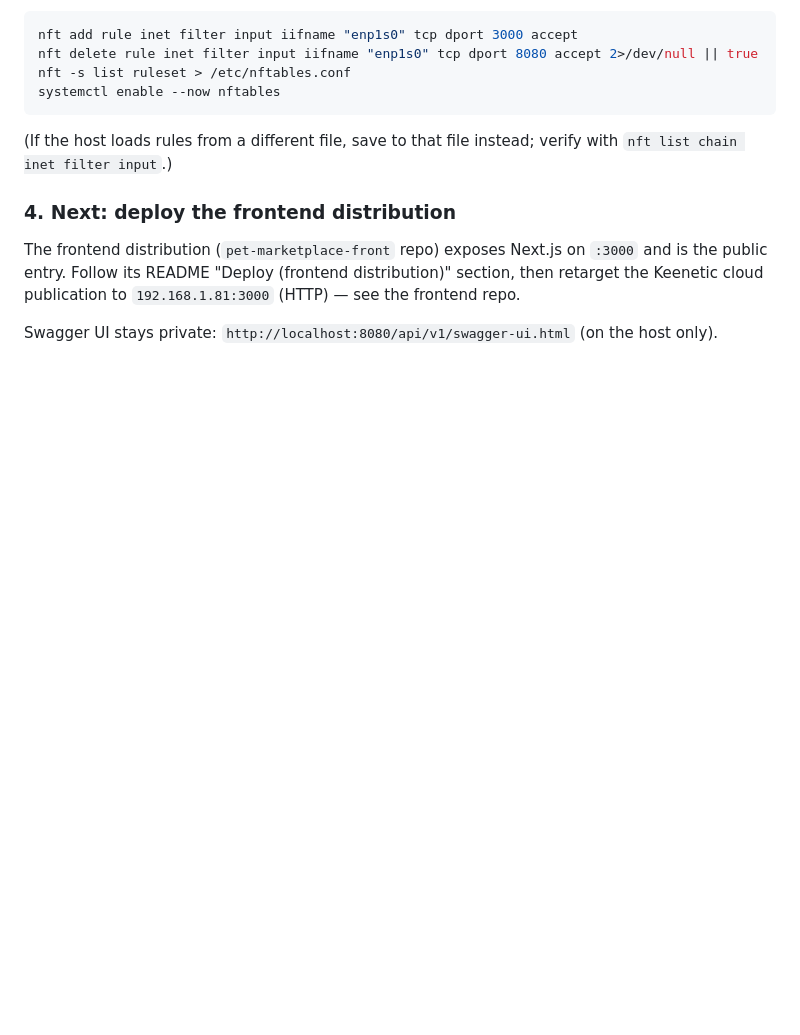
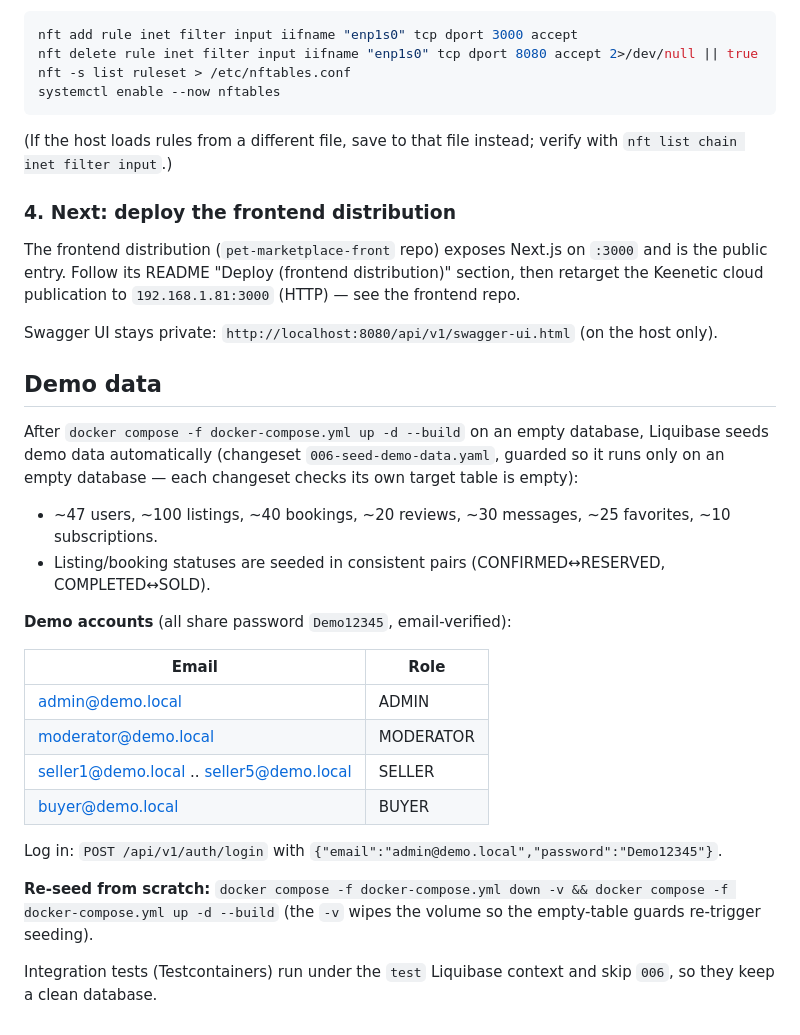
Before and after one commit to vvnovg/pet-marketplace, a Markdown page: README.md, the part around the change. Drawn GitHub-style; blank space fills up the shorter version.

Commit message:
docs(deploy): document demo data seeding and accounts
Co-Authored-By: Claude <noreply@anthropic.com>

```diff
--- a/README.md
+++ b/README.md
@@ -330,3 +330,25 @@ systemctl enable --now nftables
 The frontend distribution (`pet-marketplace-front` repo) exposes Next.js on `:3000` and is the public entry. Follow its README "Deploy (frontend distribution)" section, then retarget the Keenetic cloud publication to `192.168.1.81:3000` (HTTP) — see the frontend repo.
 
 Swagger UI stays private: `http://localhost:8080/api/v1/swagger-ui.html` (on the host only).
+
+## Demo data
+
+After `docker compose -f docker-compose.yml up -d --build` on an empty database, Liquibase seeds demo data automatically (changeset `006-seed-demo-data.yaml`, guarded so it runs only on an empty database — each changeset checks its own target table is empty):
+
+- ~47 users, ~100 listings, ~40 bookings, ~20 reviews, ~30 messages, ~25 favorites, ~10 subscriptions.
+- Listing/booking statuses are seeded in consistent pairs (CONFIRMED↔RESERVED, COMPLETED↔SOLD).
+
+**Demo accounts** (all share password `Demo12345`, email-verified):
+
+| Email | Role |
+|---|---|
+| admin@demo.local | ADMIN |
+| moderator@demo.local | MODERATOR |
+| seller1@demo.local .. seller5@demo.local | SELLER |
+| buyer@demo.local | BUYER |
+
+Log in: `POST /api/v1/auth/login` with `{"email":"admin@demo.local","password":"Demo12345"}`.
+
+**Re-seed from scratch:** `docker compose -f docker-compose.yml down -v && docker compose -f docker-compose.yml up -d --build` (the `-v` wipes the volume so the empty-table guards re-trigger seeding).
+
+Integration tests (Testcontainers) run under the `test` Liquibase context and skip `006`, so they keep a clean database.
```
